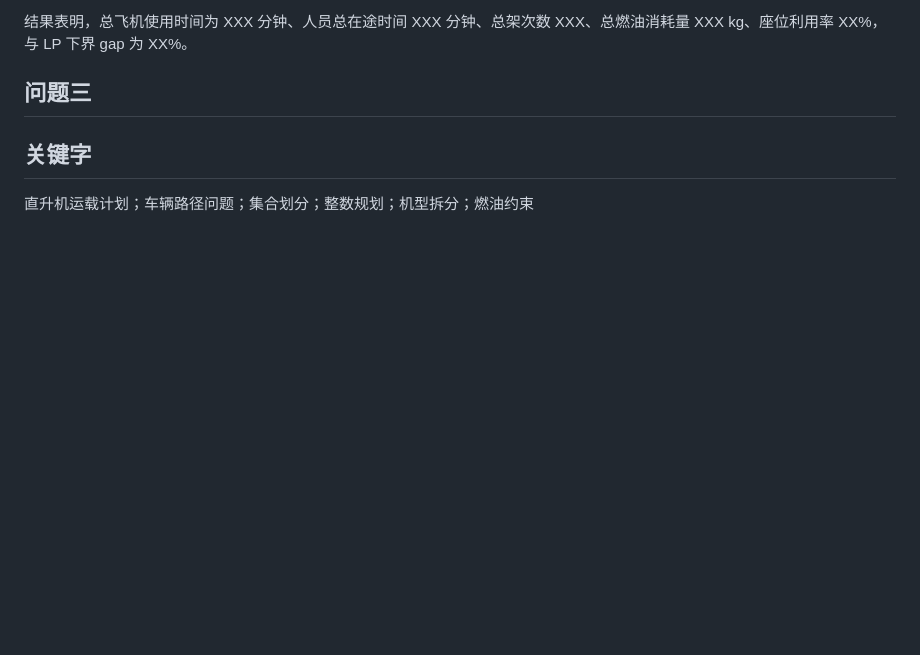
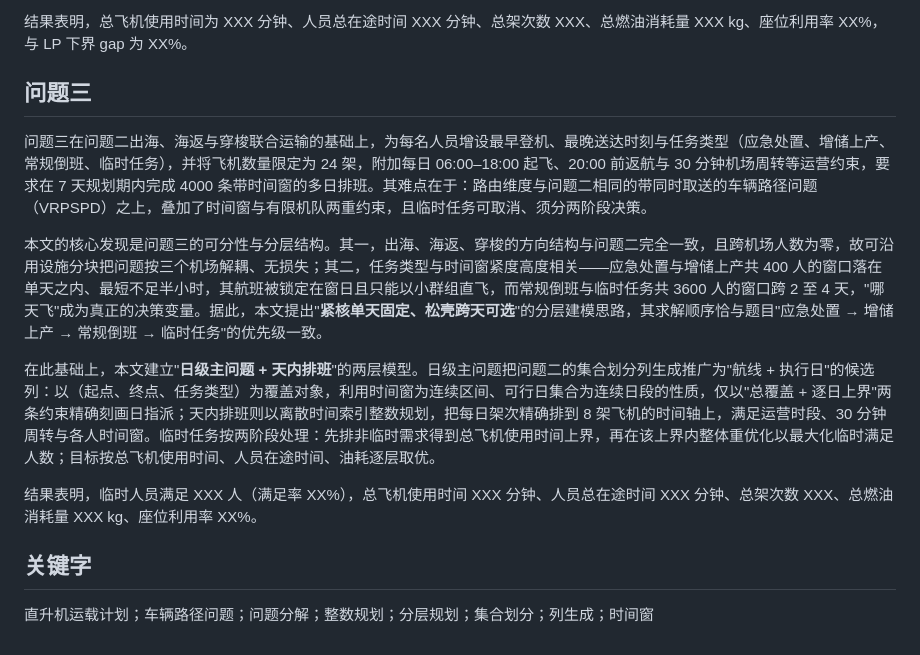
Before and after one commit to xujiake51/---, a Markdown page: paper/摘要.md, the part around the change. GitHub-like rendering; blank space fills up the shorter version.

Commit message:
更新摘要

```diff
--- a/paper/摘要.md
+++ b/paper/摘要.md
@@ -24,6 +24,14 @@
 
 ## 问题三
 
+问题三在问题二出海、海返与穿梭联合运输的基础上，为每名人员增设最早登机、最晚送达时刻与任务类型（应急处置、增储上产、常规倒班、临时任务），并将飞机数量限定为 24 架，附加每日 06:00–18:00 起飞、20:00 前返航与 30 分钟机场周转等运营约束，要求在 7 天规划期内完成 4000 条带时间窗的多日排班。其难点在于：路由维度与问题二相同的带同时取送的车辆路径问题（VRPSPD）之上，叠加了时间窗与有限机队两重约束，且临时任务可取消、须分两阶段决策。
+
+本文的核心发现是问题三的可分性与分层结构。其一，出海、海返、穿梭的方向结构与问题二完全一致，且跨机场人数为零，故可沿用设施分块把问题按三个机场解耦、无损失；其二，任务类型与时间窗紧度高度相关——应急处置与增储上产共 400 人的窗口落在单天之内、最短不足半小时，其航班被锁定在窗日且只能以小群组直飞，而常规倒班与临时任务共 3600 人的窗口跨 2 至 4 天，"哪天飞"成为真正的决策变量。据此，本文提出"**紧核单天固定、松壳跨天可选**"的分层建模思路，其求解顺序恰与题目"应急处置 → 增储上产 → 常规倒班 → 临时任务"的优先级一致。
+
+在此基础上，本文建立"**日级主问题 + 天内排班**"的两层模型。日级主问题把问题二的集合划分列生成推广为"航线 + 执行日"的候选列：以（起点、终点、任务类型）为覆盖对象，利用时间窗为连续区间、可行日集合为连续日段的性质，仅以"总覆盖 + 逐日上界"两条约束精确刻画日指派；天内排班则以离散时间索引整数规划，把每日架次精确排到 8 架飞机的时间轴上，满足运营时段、30 分钟周转与各人时间窗。临时任务按两阶段处理：先排非临时需求得到总飞机使用时间上界，再在该上界内整体重优化以最大化临时满足人数；目标按总飞机使用时间、人员在途时间、油耗逐层取优。
+
+结果表明，临时人员满足 XXX 人（满足率 XX%），总飞机使用时间 XXX 分钟、人员总在途时间 XXX 分钟、总架次数 XXX、总燃油消耗量 XXX kg、座位利用率 XX%。
+
 ## 关键字
 
-直升机运载计划；车辆路径问题；集合划分；整数规划；机型拆分；燃油约束
+直升机运载计划；车辆路径问题；问题分解；整数规划；分层规划；集合划分；列生成；时间窗
```
